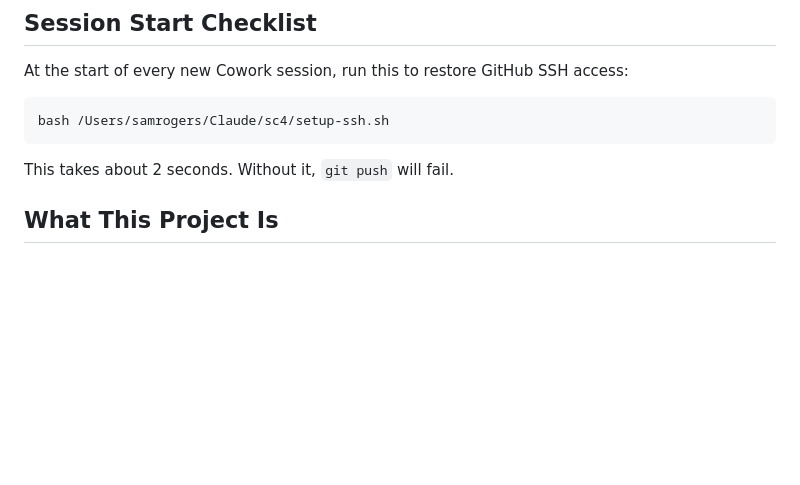
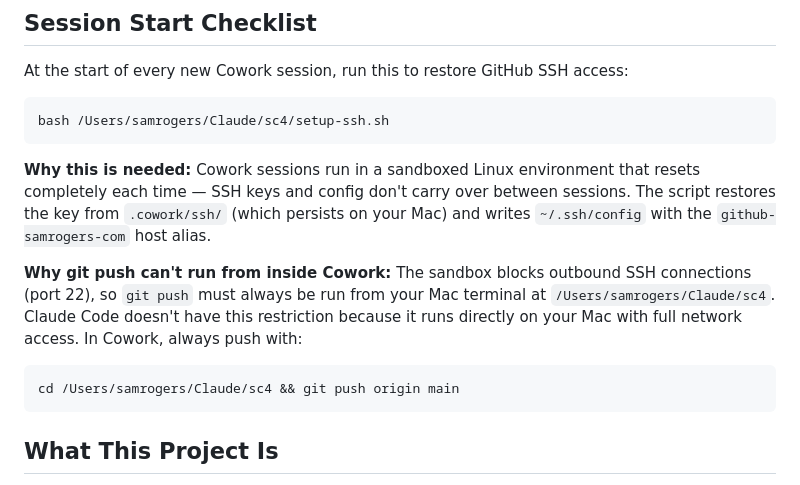
Before and after one commit to samrogers-com/sc4, a Markdown page: PROJECT_INSTRUCTIONS.md, the part around the change. GitHub-like rendering; blank space fills up the shorter version.

Commit message:
Explain SSH/push limitations in Cowork session notes
- Add why setup-ssh.sh is needed (sandbox resets between sessions)
- Add why git push must run from Mac terminal, not from inside Cowork
- Note that Claude Code doesn't have this restriction

Co-Authored-By: Claude Sonnet 4.6 <noreply@anthropic.com>

````diff
--- a/PROJECT_INSTRUCTIONS.md
+++ b/PROJECT_INSTRUCTIONS.md
@@ -8,7 +8,13 @@ At the start of every new Cowork session, run this to restore GitHub SSH access:
 bash /Users/samrogers/Claude/sc4/setup-ssh.sh
 ```
 
-This takes about 2 seconds. Without it, `git push` will fail.
+**Why this is needed:** Cowork sessions run in a sandboxed Linux environment that resets completely each time — SSH keys and config don't carry over between sessions. The script restores the key from `.cowork/ssh/` (which persists on your Mac) and writes `~/.ssh/config` with the `github-samrogers-com` host alias.
+
+**Why git push can't run from inside Cowork:** The sandbox blocks outbound SSH connections (port 22), so `git push` must always be run from your Mac terminal at `/Users/samrogers/Claude/sc4`. Claude Code doesn't have this restriction because it runs directly on your Mac with full network access. In Cowork, always push with:
+
+```bash
+cd /Users/samrogers/Claude/sc4 && git push origin main
+```
 
 ## What This Project Is
 
````
